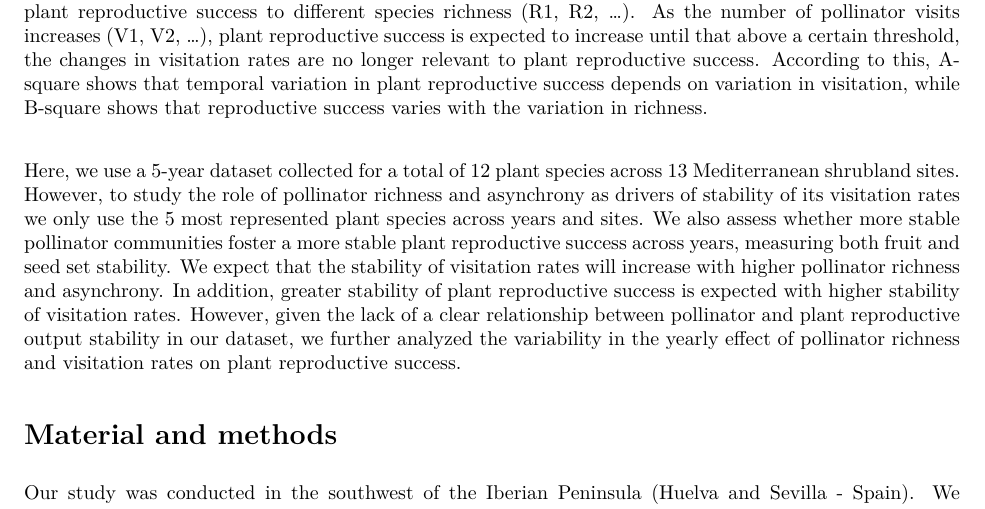
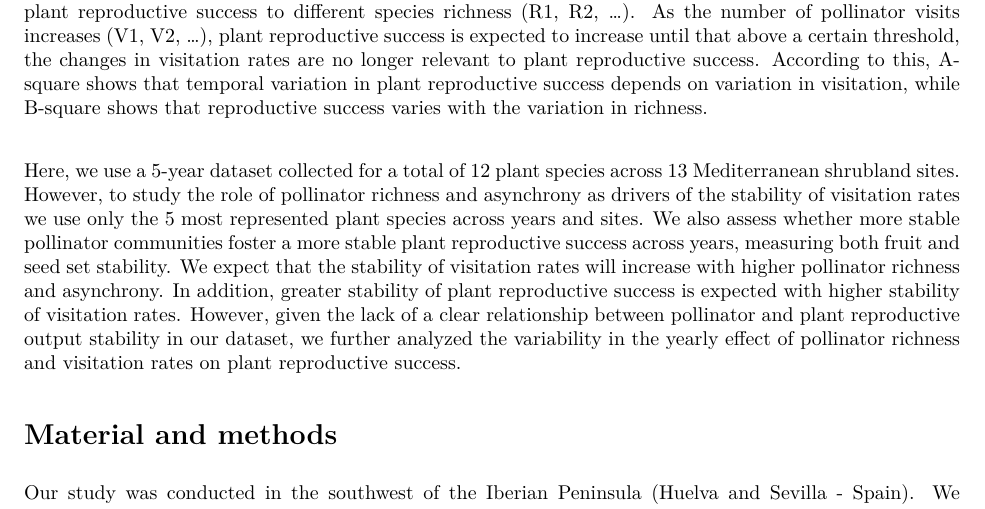
Before and after one commit to ETobajas/stability-and-function, an R Markdown document (Manuscript/Manuscript.Rmd): part of page 3 of 14, cut so that both start at the same text. The pictures show the output file Manuscript/Manuscript.pdf that the author committed with the source.

Commit message:
Discussion and grammar review

```diff
--- a/Manuscript/Manuscript.Rmd
+++ b/Manuscript/Manuscript.Rmd
@@ -49,7 +49,7 @@ Since the reproductive success of most plant species highly depends on pollinati
 ![ Conceptual figure showing the general relationship between the visitation rate of pollinators and plant reproductive success to different species richness (R1, R2, ...). As the number of pollinator visits increases (V1, V2, …), plant reproductive success is expected to increase until that above a certain threshold, the changes in visitation rates are no longer relevant to plant reproductive success. According to this, A-square shows that temporal variation in plant reproductive success depends on variation in visitation, while B-square shows that reproductive success varies with the variation in richness.](Figures/conceptual_plot.png){width="400"}
 
 
-Here, we use a 5-year dataset collected for a total of 12 plant species across 13 Mediterranean shrubland sites. However, to study the role of pollinator richness and asynchrony as drivers of stability of its visitation rates we only use the 5 most represented plant species across years and sites. We also assess whether more stable pollinator communities foster a more stable plant reproductive success across years, measuring both fruit and seed set stability.
+Here, we use a 5-year dataset collected for a total of 12 plant species across 13 Mediterranean shrubland sites. However, to study the role of pollinator richness and asynchrony as drivers of the stability of visitation rates we use only the 5 most represented plant species across years and sites. We also assess whether more stable pollinator communities foster a more stable plant reproductive success across years, measuring both fruit and seed set stability.
 We expect that the stability of visitation rates will increase with higher pollinator richness and asynchrony.
 In addition, greater stability of plant reproductive success is expected with higher stability of visitation rates.
 However, given the lack of a clear relationship between pollinator and plant reproductive output stability in our dataset, we further analyzed the variability in the yearly effect of pollinator richness and visitation rates on plant reproductive success.
```
Also changed, not shown: Manuscript/Manuscript.pdf.
